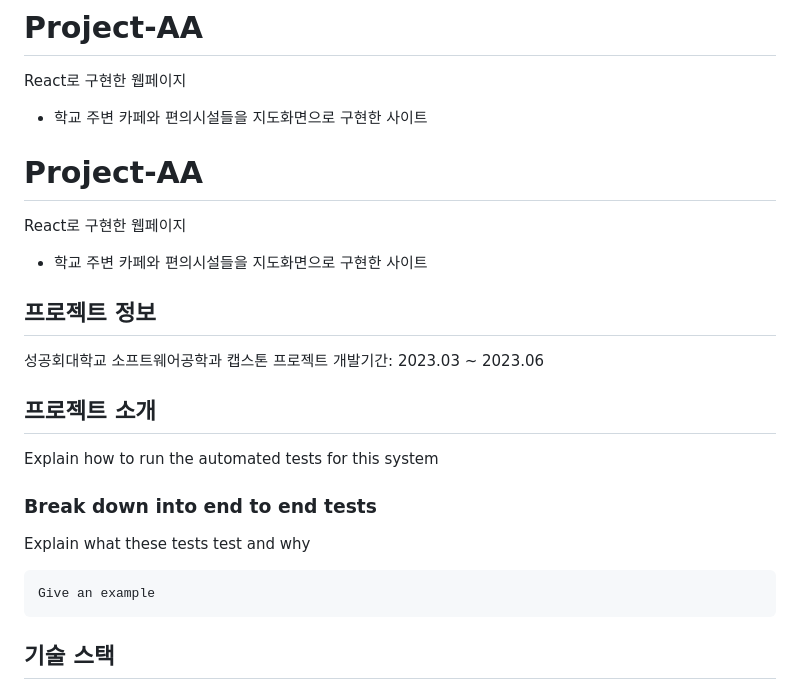
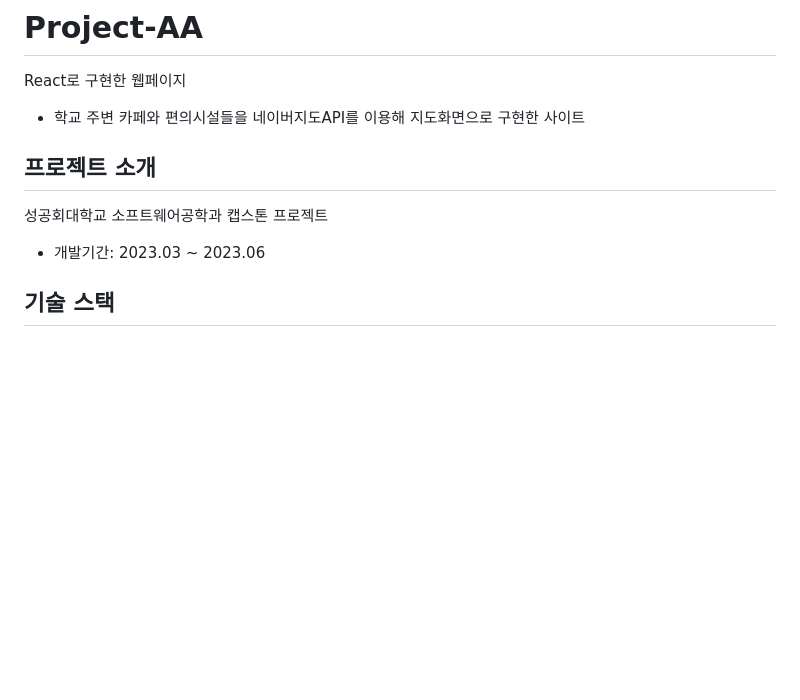
Before and after one commit to zenu98/PROJECT-AA, a Markdown page: README.md, the part around the change. GitHub-like rendering; blank space fills up the shorter version.

````diff
--- a/README.md
+++ b/README.md
@@ -1,29 +1,11 @@
 # Project-AA
 React로 구현한 웹페이지
-- 학교 주변 카페와 편의시설들을 지도화면으로 구현한 사이트
-
-# Project-AA
-React로 구현한 웹페이지
-- 학교 주변 카페와 편의시설들을 지도화면으로 구현한 사이트
-
-
-## 프로젝트 정보
-성공회대학교 소프트웨어공학과 캡스톤 프로젝트
-개발기간: 2023.03 ~ 2023.06
-
-
+- 학교 주변 카페와 편의시설들을 네이버지도API를 이용해 지도화면으로 구현한 사이트
 
 ## 프로젝트 소개
+성공회대학교 소프트웨어공학과 캡스톤 프로젝트
+- 개발기간: 2023.03 ~ 2023.06
 
-Explain how to run the automated tests for this system
-
-### Break down into end to end tests
-
-Explain what these tests test and why
-
-```
-Give an example
-```
 
 ## 기술 스택
 
````
